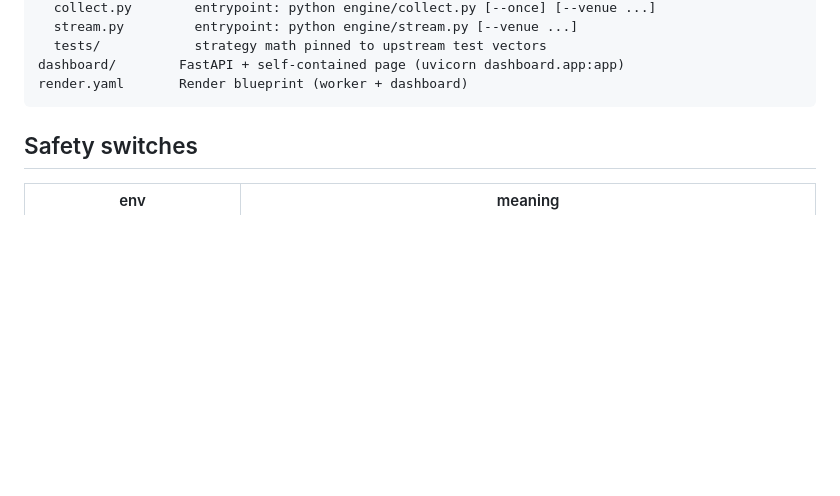
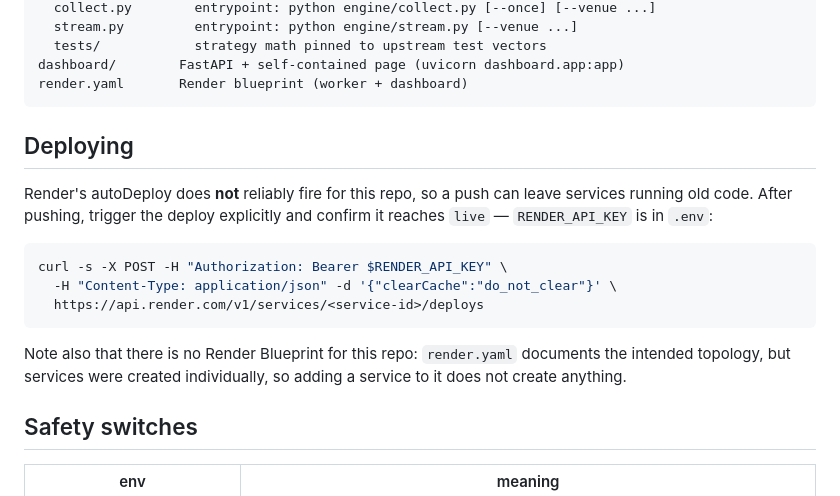
Before and after one commit to anrigu/betting-experiments, a Markdown page: README.md, the part around the change. GitHub-like rendering; blank space fills up the shorter version.

Commit message:
Document that Render autoDeploy needs a manual trigger for this repo
render.yaml is not backed by a Blueprint here, and pushes have not been
triggering deploys, so services can silently keep running old code.

Co-Authored-By: Claude Opus 5 (1M context) <noreply@anthropic.com>

````diff
--- a/README.md
+++ b/README.md
@@ -67,6 +67,22 @@ engine/           the worker
 dashboard/        FastAPI + self-contained page (uvicorn dashboard.app:app)
 render.yaml       Render blueprint (worker + dashboard)
 ```
+
+## Deploying
+
+Render's autoDeploy does **not** reliably fire for this repo, so a push can
+leave services running old code. After pushing, trigger the deploy explicitly
+and confirm it reaches `live` — `RENDER_API_KEY` is in `.env`:
+
+```bash
+curl -s -X POST -H "Authorization: Bearer $RENDER_API_KEY" \
+  -H "Content-Type: application/json" -d '{"clearCache":"do_not_clear"}' \
+  https://api.render.com/v1/services/<service-id>/deploys
+```
+
+Note also that there is no Render Blueprint for this repo: `render.yaml`
+documents the intended topology, but services were created individually, so
+adding a service to it does not create anything.
 
 ## Safety switches
 
````
